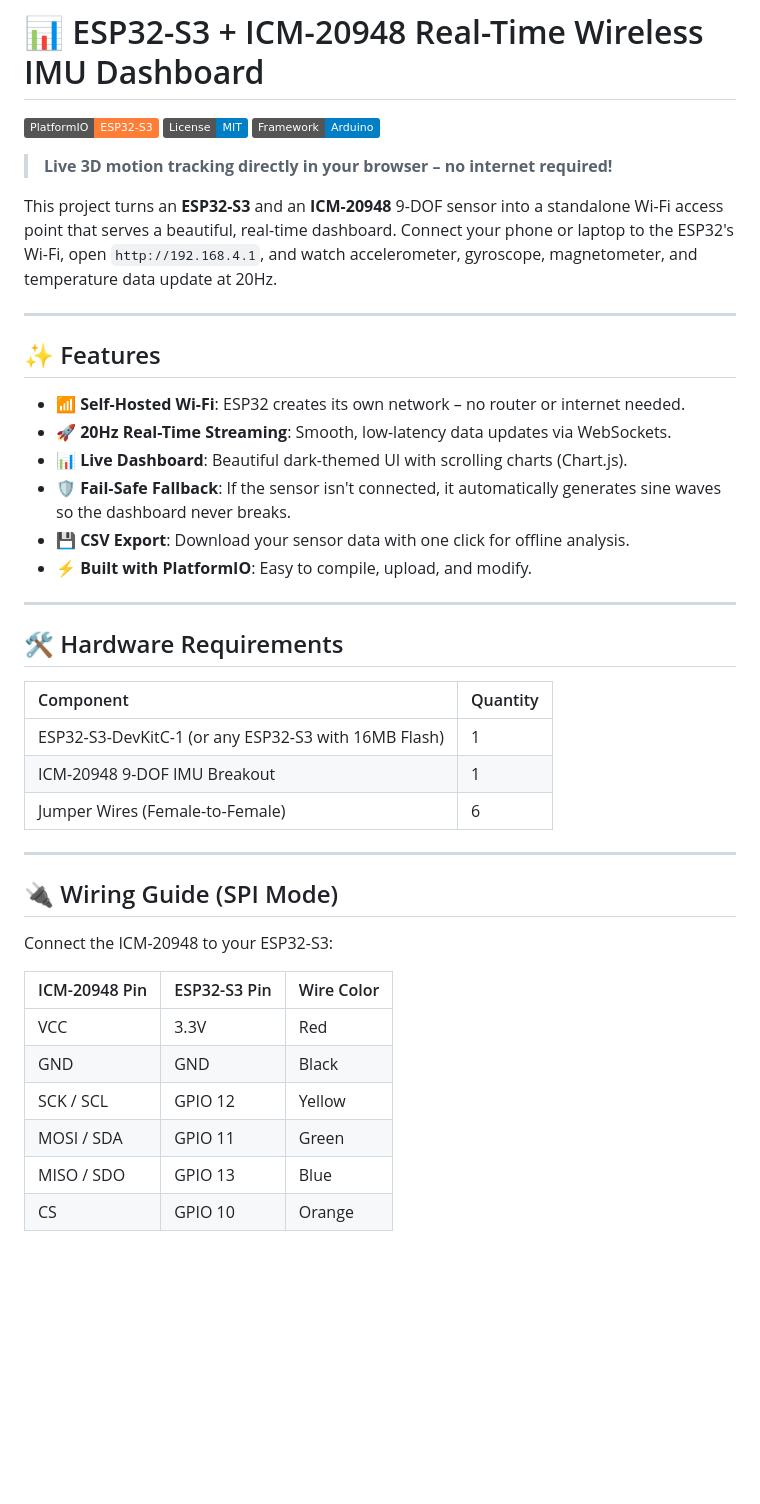
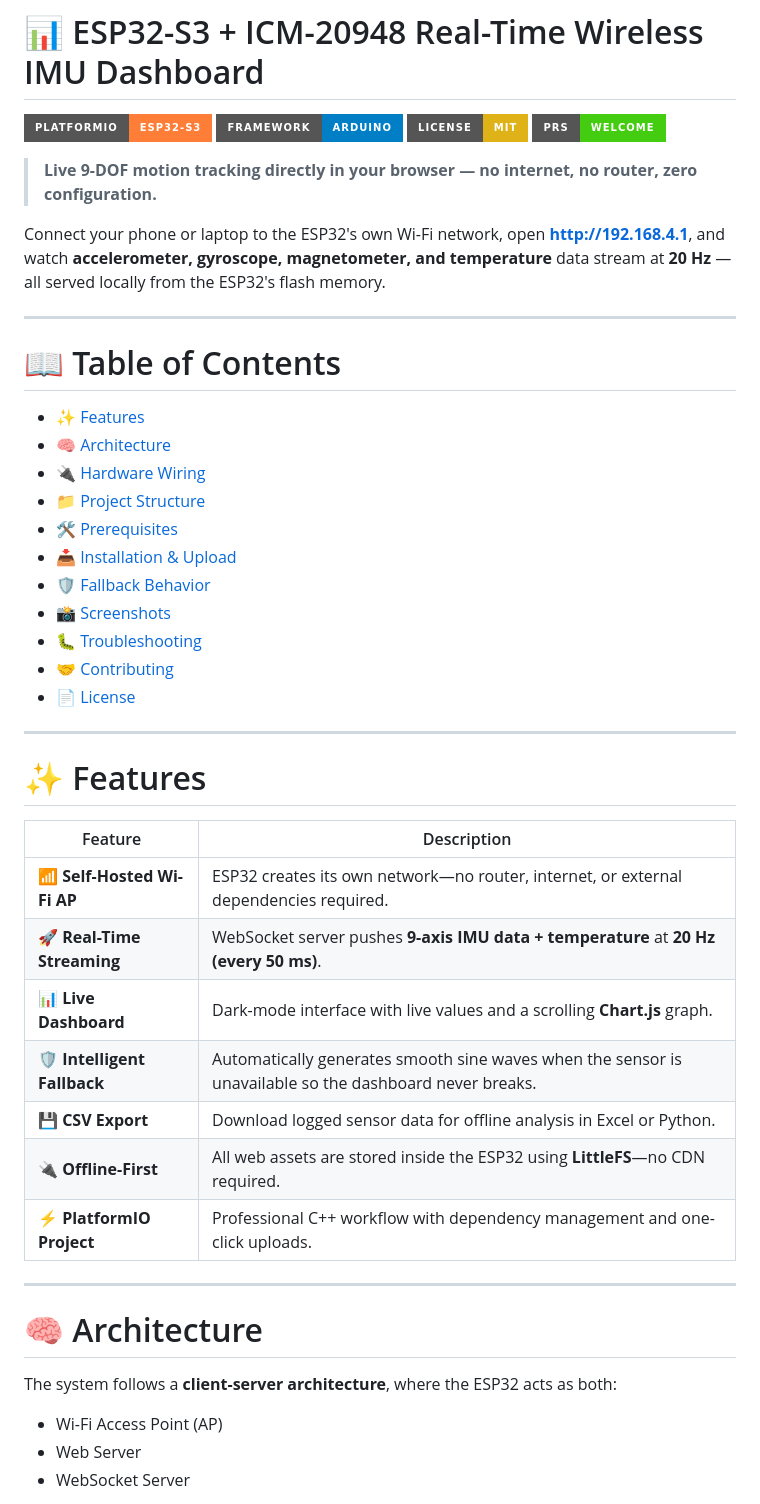
Before and after one commit to shyler-web/ICM20948_WebServer, a Markdown page: README.md, the part around one of its changes. GitHub-like rendering; badges without logos; blank space fills up the shorter version.

```diff
--- a/README.md
+++ b/README.md
@@ -1,46 +1,51 @@
 # 📊 ESP32-S3 + ICM-20948 Real-Time Wireless IMU Dashboard
 
-[![PlatformIO](https://img.shields.io/badge/PlatformIO-ESP32--S3-orange)](https://platformio.org/)
-[![License: MIT](https://img.shields.io/badge/License-MIT-blue.svg)](https://opensource.org/licenses/MIT)
-[![Framework](https://img.shields.io/badge/Framework-Arduino-blue)](https://www.arduino.cc/)
+[![PlatformIO](https://img.shields.io/badge/PlatformIO-ESP32--S3-orange?style=for-the-badge&logo=platformio)](https://platformio.org/)
+[![Framework](https://img.shields.io/badge/Framework-Arduino-blue?style=for-the-badge&logo=arduino)](https://www.arduino.cc/)
+[![License: MIT](https://img.shields.io/badge/License-MIT-yellow.svg?style=for-the-badge)](https://opensource.org/licenses/MIT)
+[![PRs Welcome](https://img.shields.io/badge/PRs-welcome-brightgreen.svg?style=for-the-badge)](http://makeapullrequest.com)
 
-> **Live 3D motion tracking directly in your browser – no internet required!**
+> **Live 9-DOF motion tracking directly in your browser — no internet, no router, zero configuration.**
 
-This project turns an **ESP32-S3** and an **ICM-20948** 9-DOF sensor into a standalone Wi-Fi access point that serves a beautiful, real-time dashboard. Connect your phone or laptop to the ESP32's Wi-Fi, open `http://192.168.4.1`, and watch accelerometer, gyroscope, magnetometer, and temperature data update at 20Hz.
+Connect your phone or laptop to the ESP32's own Wi-Fi network, open **http://192.168.4.1**, and watch **accelerometer, gyroscope, magnetometer, and temperature** data stream at **20 Hz** — all served locally from the ESP32's flash memory.
 
 ---
 
-## ✨ Features
+# 📖 Table of Contents
 
-- **📶 Self-Hosted Wi-Fi**: ESP32 creates its own network – no router or internet needed.
-- **🚀 20Hz Real-Time Streaming**: Smooth, low-latency data updates via WebSockets.
-- **📊 Live Dashboard**: Beautiful dark-themed UI with scrolling charts (Chart.js).
-- **🛡️ Fail‑Safe Fallback**: If the sensor isn't connected, it automatically generates sine waves so the dashboard never breaks.
-- **💾 CSV Export**: Download your sensor data with one click for offline analysis.
-- **⚡ Built with PlatformIO**: Easy to compile, upload, and modify.
+- [✨ Features](#-features)
+- [🧠 Architecture](#-architecture)
+- [🔌 Hardware Wiring](#-hardware-wiring-spi-mode)
+- [📁 Project Structure](#-project-structure)
+- [🛠️ Prerequisites](#-prerequisites)
+- [📥 Installation & Upload](#-installation--upload)
+- [🛡️ Fallback Behavior](#️-fallback-behavior)
+- [📸 Screenshots](#-screenshots--demo)
+- [🐛 Troubleshooting](#-troubleshooting)
+- [🤝 Contributing](#-contributing)
+- [📄 License](#-license)
 
 ---
 
-## 🛠️ Hardware Requirements
+# ✨ Features
 
-| Component | Quantity |
-| :--- | :--- |
-| ESP32-S3-DevKitC-1 (or any ESP32-S3 with 16MB Flash) | 1 |
-| ICM-20948 9-DOF IMU Breakout | 1 |
-| Jumper Wires (Female-to-Female) | 6 |
+| Feature | Description |
+|----------|-------------|
+| 📶 **Self-Hosted Wi-Fi AP** | ESP32 creates its own network—no router, internet, or external dependencies required. |
+| 🚀 **Real-Time Streaming** | WebSocket server pushes **9-axis IMU data + temperature** at **20 Hz (every 50 ms)**. |
+| 📊 **Live Dashboard** | Dark-mode interface with live values and a scrolling **Chart.js** graph. |
+| 🛡️ **Intelligent Fallback** | Automatically generates smooth sine waves when the sensor is unavailable so the dashboard never breaks. |
+| 💾 **CSV Export** | Download logged sensor data for offline analysis in Excel or Python. |
+| 🔌 **Offline-First** | All web assets are stored inside the ESP32 using **LittleFS**—no CDN required. |
+| ⚡ **PlatformIO Project** | Professional C++ workflow with dependency management and one-click uploads. |
 
 ---
 
-## 🔌 Wiring Guide (SPI Mode)
+# 🧠 Architecture
 
-Connect the ICM-20948 to your ESP32-S3:
+The system follows a **client-server architecture**, where the ESP32 acts as both:
 
-| ICM-20948 Pin | ESP32-S3 Pin | Wire Color |
-| :--- | :--- | :--- |
-| VCC | 3.3V | Red |
-| GND | GND | Black |
-| SCK / SCL | GPIO 12 | Yellow |
-| MOSI / SDA | GPIO 11 | Green |
-| MISO / SDO | GPIO 13 | Blue |
-| CS | GPIO 10 | Orange |
+- Wi-Fi Access Point (AP)
+- Web Server
+- WebSocket Server
 
```
Also changed, not shown: other parts of README.md (+260 -94 lines).
